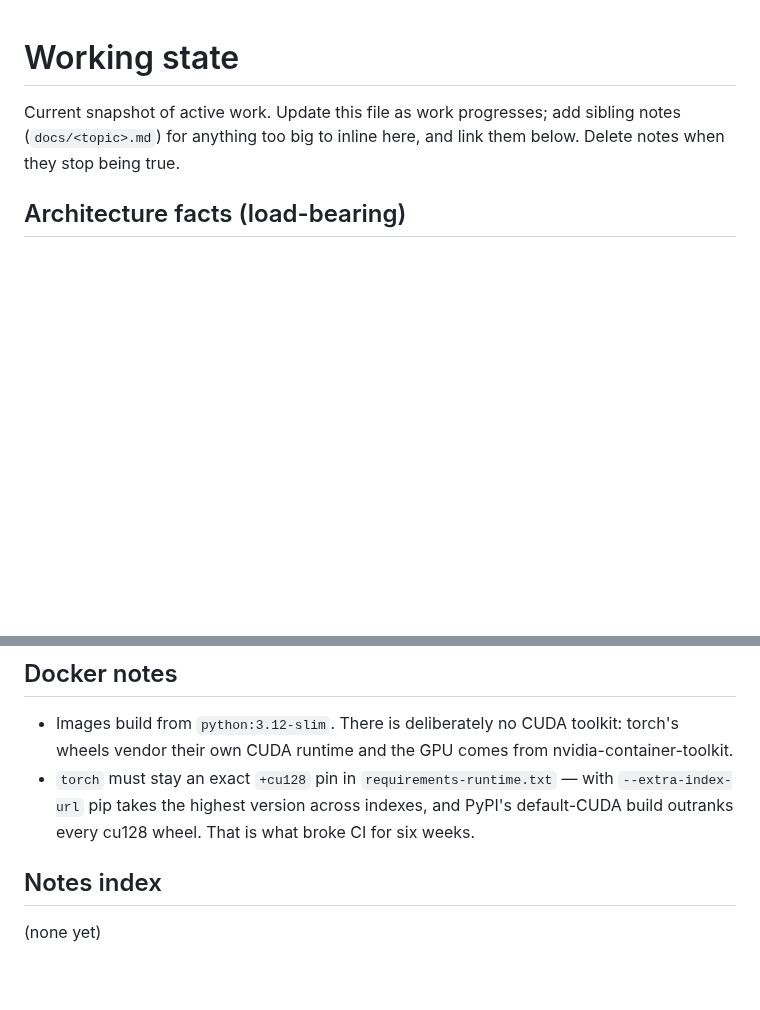
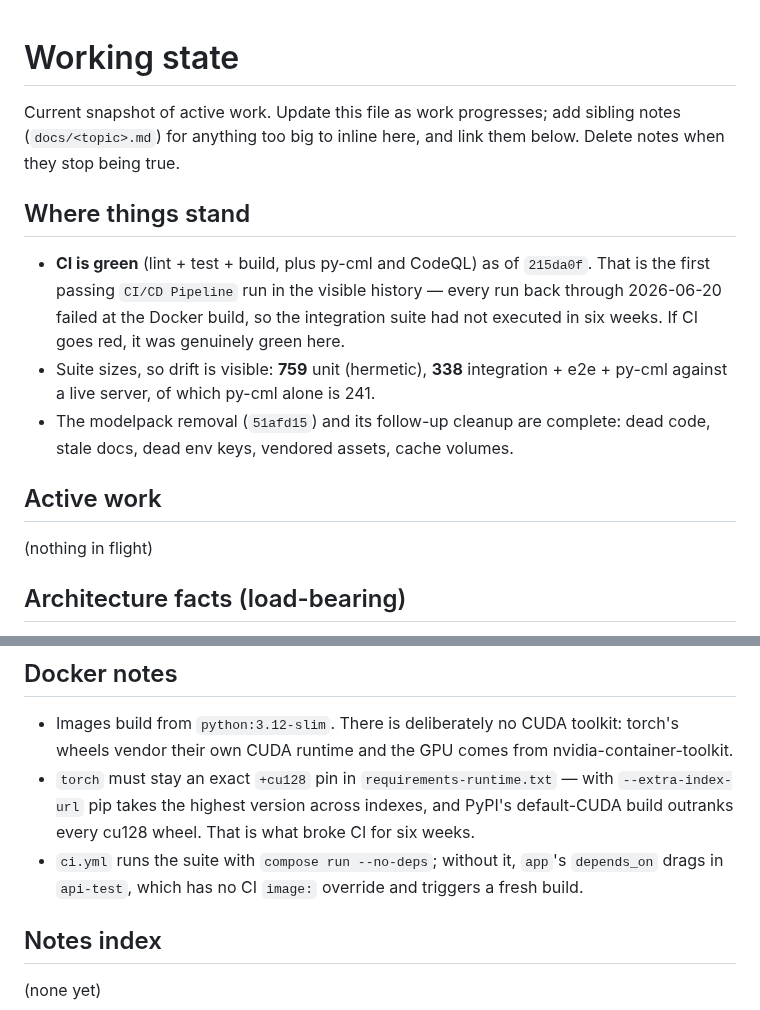
Before and after one commit to avinash-mall/CognitiveMemoryLayer, a Markdown page: docs/STATE.md, 2 parts joined by grey strips. GitHub-like rendering; blank space fills up the shorter version.

```diff
--- a/docs/STATE.md
+++ b/docs/STATE.md
@@ -3,6 +3,21 @@
 Current snapshot of active work. Update this file as work progresses; add
 sibling notes (`docs/<topic>.md`) for anything too big to inline here, and
 link them below. Delete notes when they stop being true.
+
+## Where things stand
+
+- **CI is green** (lint + test + build, plus py-cml and CodeQL) as of `215da0f`. That is
+  the first passing `CI/CD Pipeline` run in the visible history — every run back through
+  2026-06-20 failed at the Docker build, so the integration suite had not executed in six
+  weeks. If CI goes red, it was genuinely green here.
+- Suite sizes, so drift is visible: **759** unit (hermetic), **338** integration + e2e +
+  py-cml against a live server, of which py-cml alone is 241.
+- The modelpack removal (`51afd15`) and its follow-up cleanup are complete: dead code,
+  stale docs, dead env keys, vendored assets, cache volumes.
+
+## Active work
+
+(nothing in flight)
 
 ## Architecture facts (load-bearing)
 
@@ -78,6 +121,8 @@ link them below. Delete notes when they stop being true.
 - `torch` must stay an exact `+cu128` pin in `requirements-runtime.txt` — with
   `--extra-index-url` pip takes the highest version across indexes, and PyPI's
   default-CUDA build outranks every cu128 wheel. That is what broke CI for six weeks.
+- `ci.yml` runs the suite with `compose run --no-deps`; without it, `app`'s `depends_on`
+  drags in `api-test`, which has no CI `image:` override and triggers a fresh build.
 
 ## Notes index
 
```
Also changed, not shown: other parts of docs/STATE.md (+51 -23 lines).
